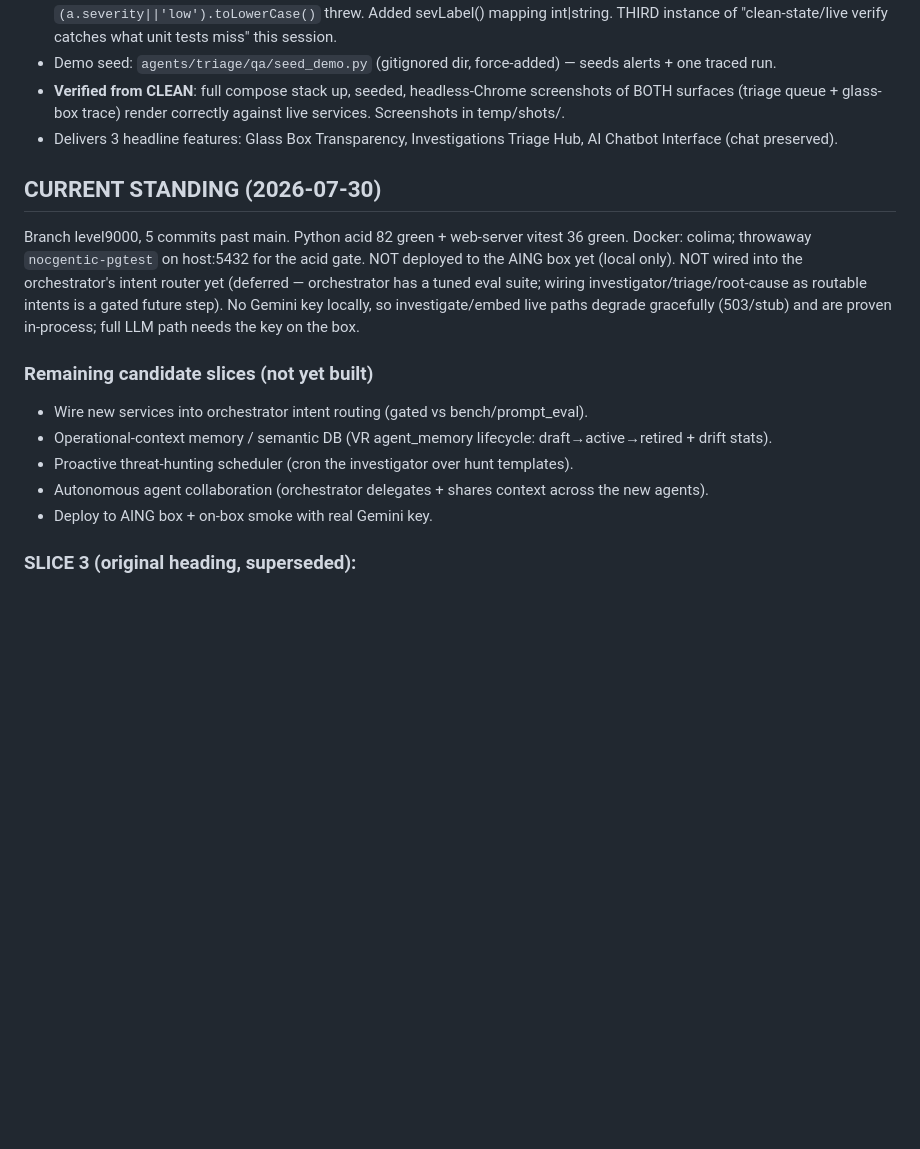
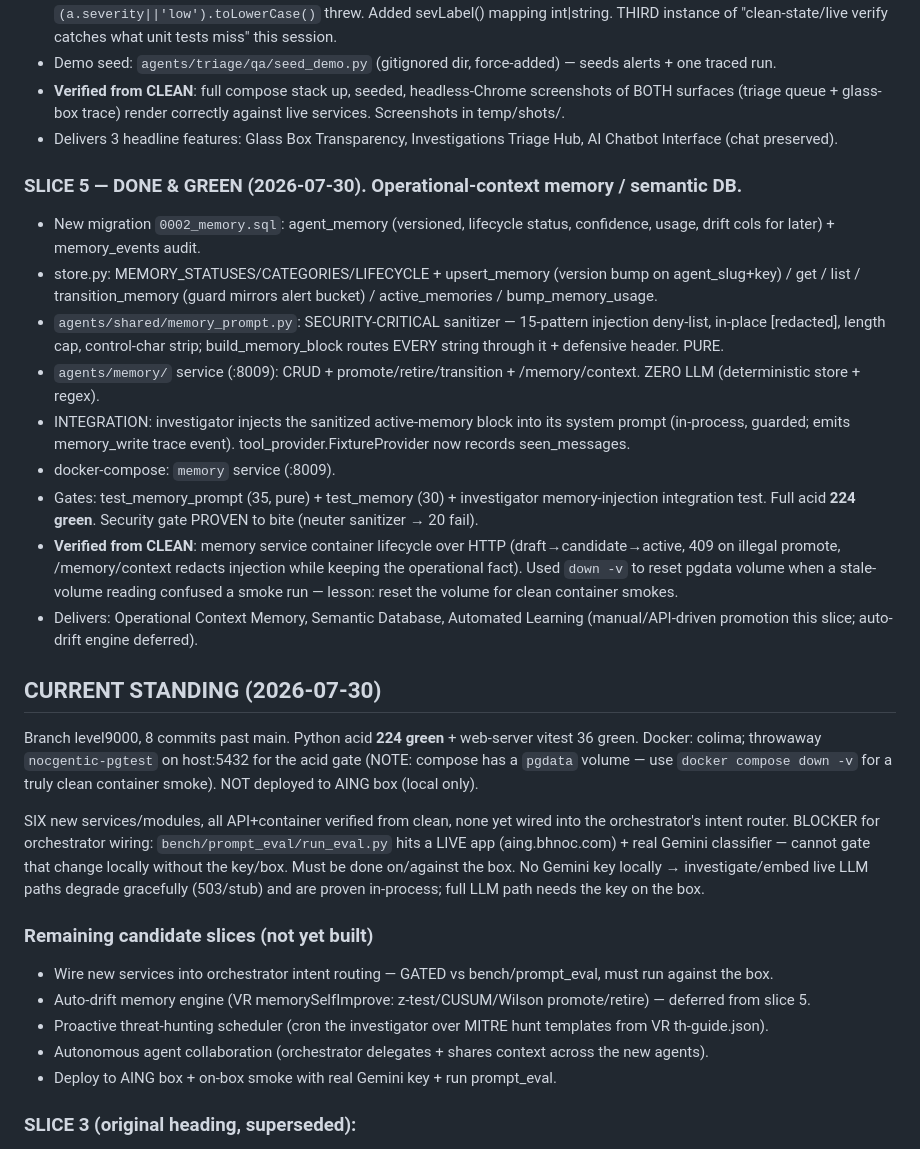
Before and after one commit to bhnoc/NOCgentic, a Markdown page: HANDOFF.md, the part around the change. Drawn GitHub-style; blank space fills up the shorter version.

Commit message:
docs(handoff): record slice 5 (operational-context memory) + standing
Co-Authored-By: Claude Opus 4.8 <noreply@anthropic.com>

```diff
--- a/HANDOFF.md
+++ b/HANDOFF.md
@@ -119,20 +119,34 @@ Persistence decided: **Postgres+pgvector** container. First slice: **vector sear
 - **Verified from CLEAN**: full compose stack up, seeded, headless-Chrome screenshots of BOTH surfaces (triage queue + glass-box trace) render correctly against live services. Screenshots in temp/shots/.
 - Delivers 3 headline features: Glass Box Transparency, Investigations Triage Hub, AI Chatbot Interface (chat preserved).
 
+### SLICE 5 — DONE & GREEN (2026-07-30). Operational-context memory / semantic DB.
+- New migration `0002_memory.sql`: agent_memory (versioned, lifecycle status, confidence, usage, drift cols for later) + memory_events audit.
+- store.py: MEMORY_STATUSES/CATEGORIES/LIFECYCLE + upsert_memory (version bump on agent_slug+key) / get / list / transition_memory (guard mirrors alert bucket) / active_memories / bump_memory_usage.
+- `agents/shared/memory_prompt.py`: SECURITY-CRITICAL sanitizer — 15-pattern injection deny-list, in-place [redacted], length cap, control-char strip; build_memory_block routes EVERY string through it + defensive header. PURE.
+- `agents/memory/` service (:8009): CRUD + promote/retire/transition + /memory/context. ZERO LLM (deterministic store + regex).
+- INTEGRATION: investigator injects the sanitized active-memory block into its system prompt (in-process, guarded; emits memory_write trace event). tool_provider.FixtureProvider now records seen_messages.
+- docker-compose: `memory` service (:8009).
+- Gates: test_memory_prompt (35, pure) + test_memory (30) + investigator memory-injection integration test. Full acid **224 green**. Security gate PROVEN to bite (neuter sanitizer → 20 fail).
+- **Verified from CLEAN**: memory service container lifecycle over HTTP (draft→candidate→active, 409 on illegal promote, /memory/context redacts injection while keeping the operational fact). Used `down -v` to reset pgdata volume when a stale-volume reading confused a smoke run — lesson: reset the volume for clean container smokes.
+- Delivers: Operational Context Memory, Semantic Database, Automated Learning (manual/API-driven promotion this slice; auto-drift engine deferred).
+
 ## CURRENT STANDING (2026-07-30)
-Branch level9000, 5 commits past main. Python acid 82 green + web-server vitest 36 green. Docker: colima;
-throwaway `nocgentic-pgtest` on host:5432 for the acid gate. NOT deployed to the AING box yet (local only).
-NOT wired into the orchestrator's intent router yet (deferred — orchestrator has a tuned eval suite; wiring
-investigator/triage/root-cause as routable intents is a gated future step). No Gemini key locally, so
-investigate/embed live paths degrade gracefully (503/stub) and are proven in-process; full LLM path needs
-the key on the box.
+Branch level9000, 8 commits past main. Python acid **224 green** + web-server vitest 36 green. Docker: colima;
+throwaway `nocgentic-pgtest` on host:5432 for the acid gate (NOTE: compose has a `pgdata` volume — use
+`docker compose down -v` for a truly clean container smoke). NOT deployed to AING box (local only).
+
+SIX new services/modules, all API+container verified from clean, none yet wired into the orchestrator's
+intent router. BLOCKER for orchestrator wiring: `bench/prompt_eval/run_eval.py` hits a LIVE app
+(aing.bhnoc.com) + real Gemini classifier — cannot gate that change locally without the key/box. Must be
+done on/against the box. No Gemini key locally → investigate/embed live LLM paths degrade gracefully
+(503/stub) and are proven in-process; full LLM path needs the key on the box.
 
 ### Remaining candidate slices (not yet built)
-- Wire new services into orchestrator intent routing (gated vs bench/prompt_eval).
-- Operational-context memory / semantic DB (VR agent_memory lifecycle: draft→active→retired + drift stats).
-- Proactive threat-hunting scheduler (cron the investigator over hunt templates).
+- Wire new services into orchestrator intent routing — GATED vs bench/prompt_eval, must run against the box.
+- Auto-drift memory engine (VR memorySelfImprove: z-test/CUSUM/Wilson promote/retire) — deferred from slice 5.
+- Proactive threat-hunting scheduler (cron the investigator over MITRE hunt templates from VR th-guide.json).
 - Autonomous agent collaboration (orchestrator delegates + shares context across the new agents).
-- Deploy to AING box + on-box smoke with real Gemini key.
+- Deploy to AING box + on-box smoke with real Gemini key + run prompt_eval.
 
 ### SLICE 3 (original heading, superseded):
 Port VR's alert `bucket` lifecycle (alerts→validating→validated_TP/FP/bad_hygiene + hunting_*) +
```
